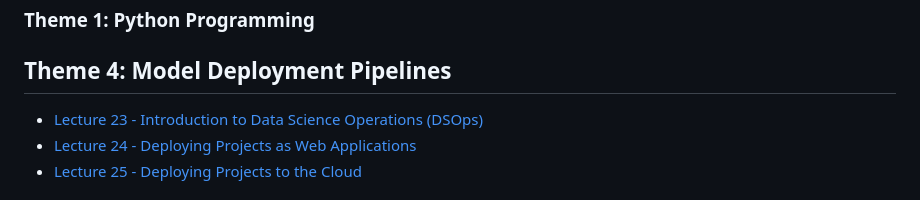
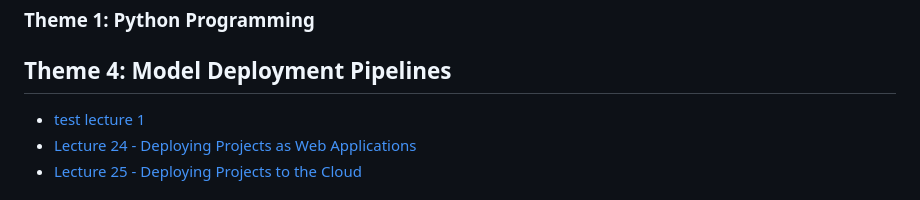
Before and after one commit to felixgeo/GEOG507, a Markdown page: README.md, the part around the change. Rendered like a GitHub page.

```diff
--- a/README.md
+++ b/README.md
@@ -4,7 +4,7 @@
 ### Theme 1: Python Programming
 
 ## Theme 4: Model Deployment Pipelines
-* <a href="Lectures/Lecture1.html"> Lecture 23 - Introduction to Data Science Operations (DSOps)</a>
+* <a href="Lectures/Lecture1.Rmd"> test lecture 1</a>
 * <a href="docs/Lectures/Theme_4-Model_Deployment/Lecture_24-Deploying_to_Web/Lecture_24-Deploying_to_Web.ipynb"> Lecture 24 - Deploying Projects as Web Applications</a>
 * <a href="docs/Lectures/Theme_4-Model_Deployment/Lecture_25-Deploying_to_Cloud/Lecture_25-Deploying_to_Cloud.ipynb"> Lecture 25 - Deploying Projects to the Cloud</a>
 ## Tutorials
```
